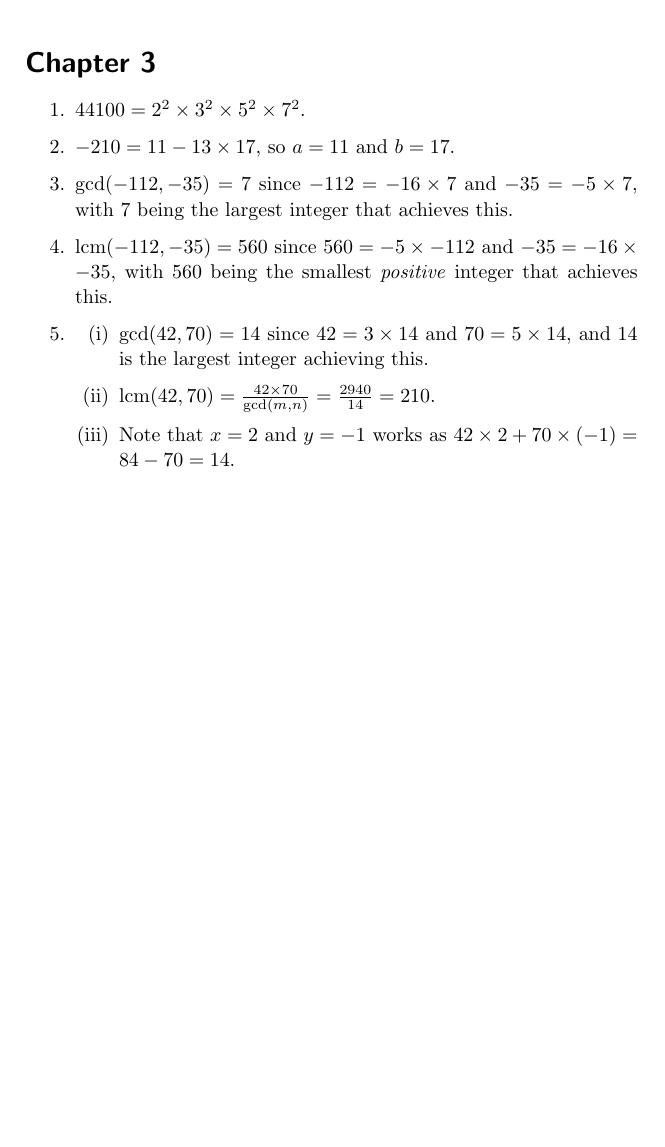
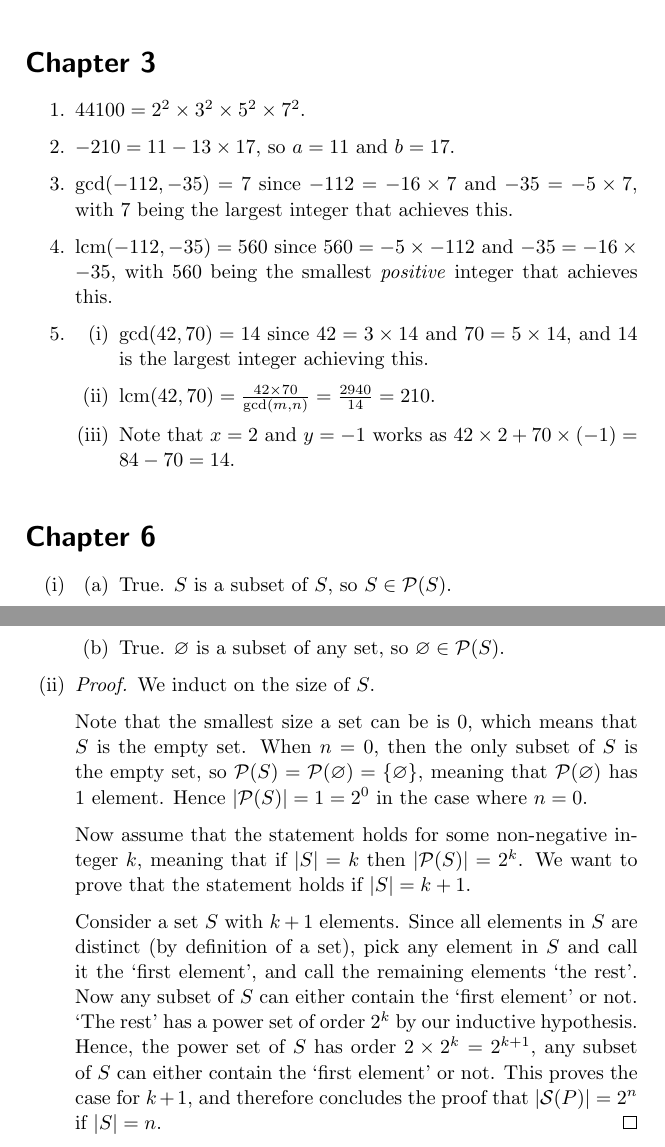
Before and after one commit to PhotonicGluon/Abstract-Algebra-Book, a LaTeX thesis (Volume 0/AbstractAlgebraVol0.tex): part of page 24 of 27 before the commit and two parts of pages 24 and 25 of 28 after it, the two joined at a grey line, cut so that both start at the same text, the shorter picture padded with empty space. Compiled offline with pdfLaTeX.

Commit message:
Add exercise for Volume 0 Chapter 6
Also fixed a description in that chapter

```diff
--- a/Volume 0/AbstractAlgebraVol0.tex
+++ b/Volume 0/AbstractAlgebraVol0.tex
@@ -538,6 +550,25 @@ In summary, mathematical induction involves two steps:
     \end{enumerate}
 \end{enumerate}
 
+\addcontentsline{toc}{section}{Chapter 6}
+\section*{Chapter 6}
+\begin{enumerate}[label=(\roman*)]
+    \item \begin{enumerate}[label=(\alph*)]
+        \item True. $S$ is a subset of $S$, so $S \in \mathcal{P}(S)$.
+        \item True. $\emptyset$ is a subset of any set, so $\emptyset \in \mathcal{P}(S)$.
+    \end{enumerate}
+    \item
+    \begin{proof}
+        We induct on the size of $S$.
+
+        Note that the smallest size a set can be is 0, which means that $S$ is the empty set. When $n = 0$, then the only subset of $S$ is the empty set, so $\mathcal{P}(S) = \mathcal{P}(\emptyset) = \{\emptyset\}$, meaning that $\mathcal{P}(\emptyset)$ has 1 element. Hence $|\mathcal{P}(S)| = 1 = 2^0$ in the case where $n = 0$.
+
+        Now assume that the statement holds for some non-negative integer $k$, meaning that if $|S| = k$ then $|\mathcal{P}(S)| = 2^k$. We want to prove that the statement holds if $|S| = k+1$.
+
+        Consider a set $S$ with $k + 1$ elements. Since all elements in $S$ are distinct (by definition of a set), pick any element in $S$ and call it the `first element', and call the remaining elements `the rest'. Now any subset of $S$ can either contain the `first element' or not. `The rest' has a power set of order $2^k$ by our inductive hypothesis. Hence, the power set of $S$ has order $2 \times 2^k = 2^{k+1}$, any subset of $S$ can either contain the `first element' or not. This proves the case for $k+1$, and therefore concludes the proof that $|\mathcal{S}(P)| = 2^{n}$ if $|S| = n$.
+    \end{proof}
+\end{enumerate}
+
 %=========================================
 \addcontentsline{toc}{chapter}{Problem Solutions}
 \chapter*{Problem Solutions}
```
Also changed, not shown: Volume 0/AbstractAlgebraVol0.tex (14 more changed lines).
